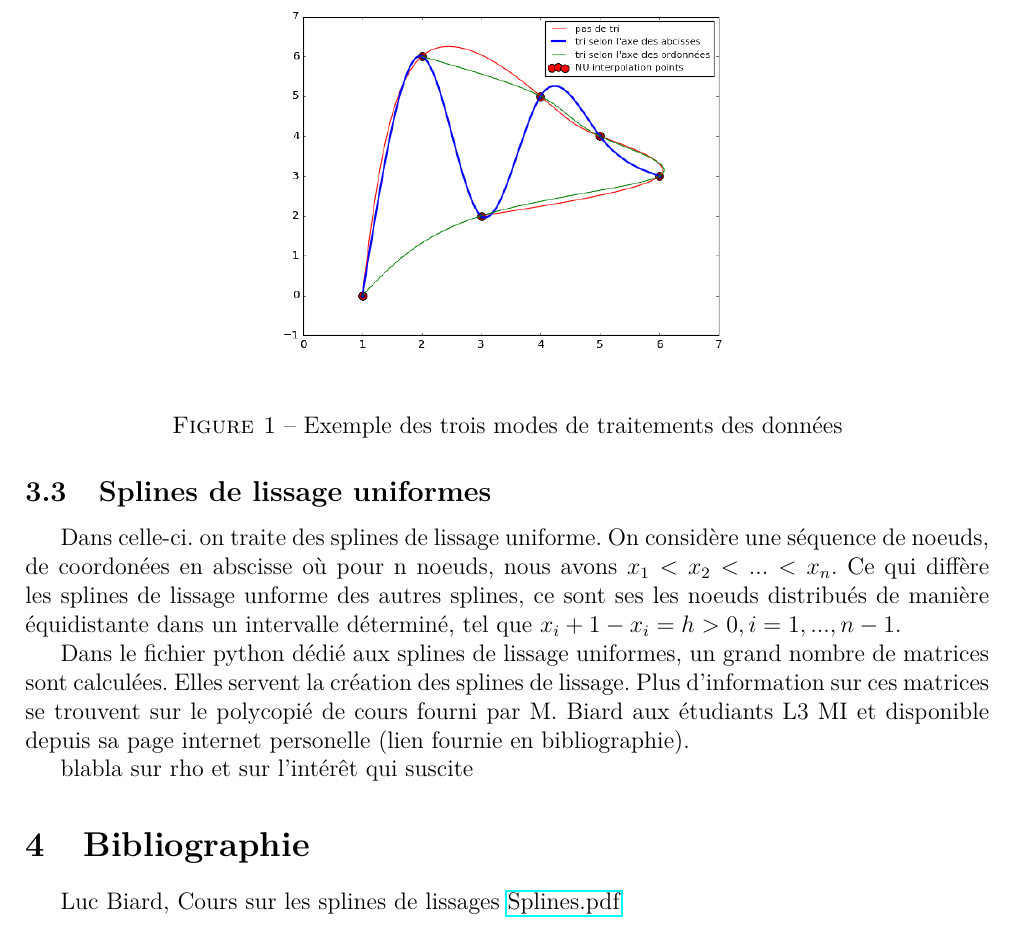
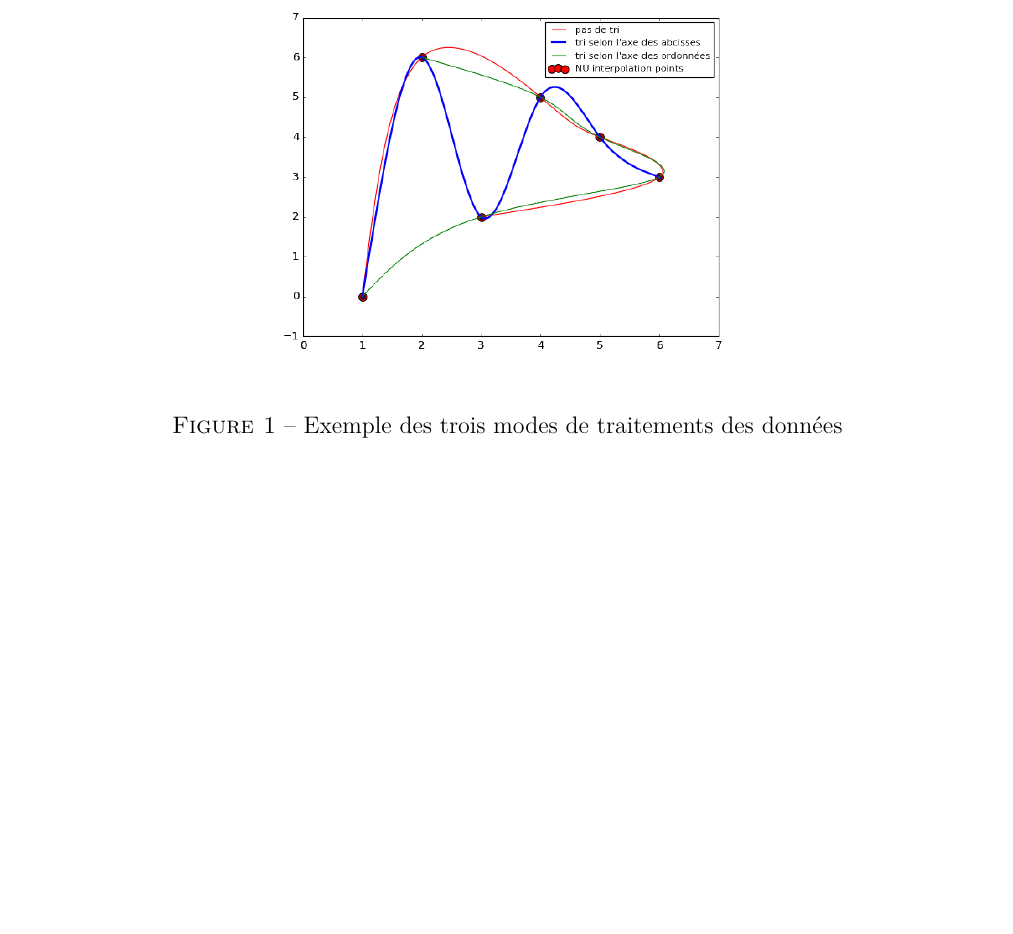
Before and after one commit to Gymnette/ProjetL3, a LaTeX document (RAPPORT/Rapport_interpolaspline.tex): part of page 2 of 2, cut so that both start at the same text, the shorter picture padded with empty space. Compiled offline with pdfLaTeX.

Commit message:
enlevation de ma partie pour la mettre dans un autre tex en attendant cette journée

```diff
--- a/RAPPORT/Rapport_interpolaspline.tex
+++ b/RAPPORT/Rapport_interpolaspline.tex
@@ -66,15 +66,5 @@ Le choix de l'ordre des points est donné à l'utilisateur sous la forme de troi
 \caption{Exemple des trois modes de traitements des données}
 \end{figure}
 
-\subsection{Splines de lissage uniformes}
 
-Dans celle-ci. on traite des splines de lissage uniforme.
-On considère une séquence de noeuds,  de coordonées en abscisse où pour n noeuds, nous avons $x_1 < x_2 < ... < x_n$. Ce qui diffère les splines de lissage unforme des autres splines, ce sont ses les noeuds distribués de manière équidistante dans un intervalle déterminé, tel que $x_i+1 - x_i = h > 0, i = 1,...,n-1$.
-
-Dans le fichier python dédié aux splines de lissage uniformes, un grand nombre de matrices sont calculées. Elles servent la création des splines de lissage. Plus d'information sur ces matrices se trouvent sur le polycopié de cours fourni par M. Biard aux étudiants L3 MI et disponible depuis sa page internet personelle (lien fournie en bibliographie).
-
-blabla sur rho et sur l'intérêt qui suscite
-\section{Bibliographie}
-Luc Biard, Cours sur les splines de lissages
-\href{http://www-ljk.imag.fr/membres/Luc.Biard/L3MI_cours/Splines.pdf}{Splines.pdf}
 \end{document}
```
